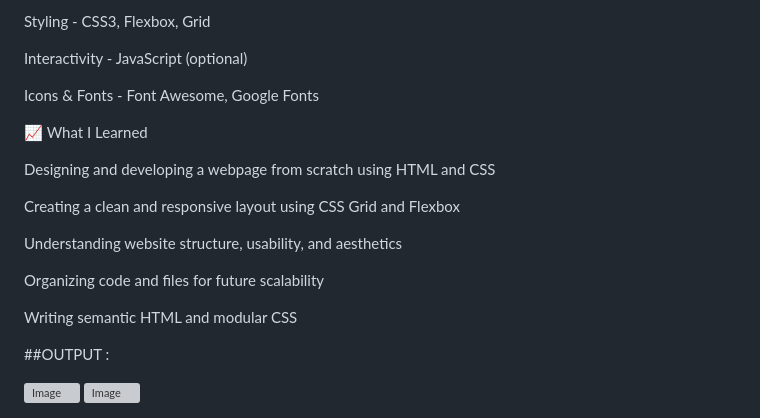
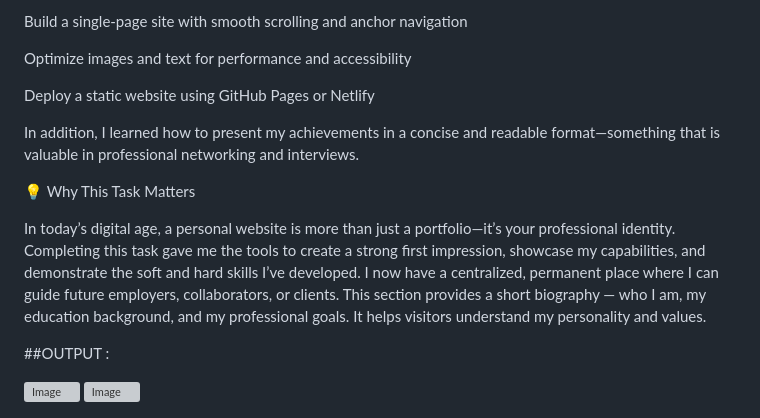
Before and after one commit to Jaaanviii/-PERSONAL-PORTFOLIO-WEBPAGE, a Markdown page: README.md, the part around one of its changes. GitHub-like rendering; grey boxes are pictures that could not be loaded.

```diff
--- a/README.md
+++ b/README.md
@@ -60,21 +90,20 @@ Structure -	HTML5
 
-Styling	- CSS3, Flexbox, Grid
+Build a single-page site with smooth scrolling and anchor navigation
 
-Interactivity -	JavaScript (optional)
+Optimize images and text for performance and accessibility
 
-Icons & Fonts -	Font Awesome, Google Fonts
+Deploy a static website using GitHub Pages or Netlify
 
-📈 What I Learned
+In addition, I learned how to present my achievements in a concise and readable format—something that is valuable in professional networking and interviews.
 
-Designing and developing a webpage from scratch using HTML and CSS
+💡 Why This Task Matters
 
-Creating a clean and responsive layout using CSS Grid and Flexbox
+In today’s digital age, a personal website is more than just a portfolio—it’s your professional identity. Completing this task gave me the tools to create a strong first impression, showcase my capabilities, and demonstrate the soft and hard skills I’ve developed. I now have a centralized, permanent place where I can guide future employers, collaborators, or clients.
+This section provides a short biography — who I am, my education background, and my professional goals. It helps visitors understand my personality and values.
 
-Understanding website structure, usability, and aesthetics
 
-Organizing code and files for future scalability
 
-Writing semantic HTML and modular CSS
+
 
 ##OUTPUT :
 
```
Also changed, not shown: other parts of README.md (+52 -22 lines).
